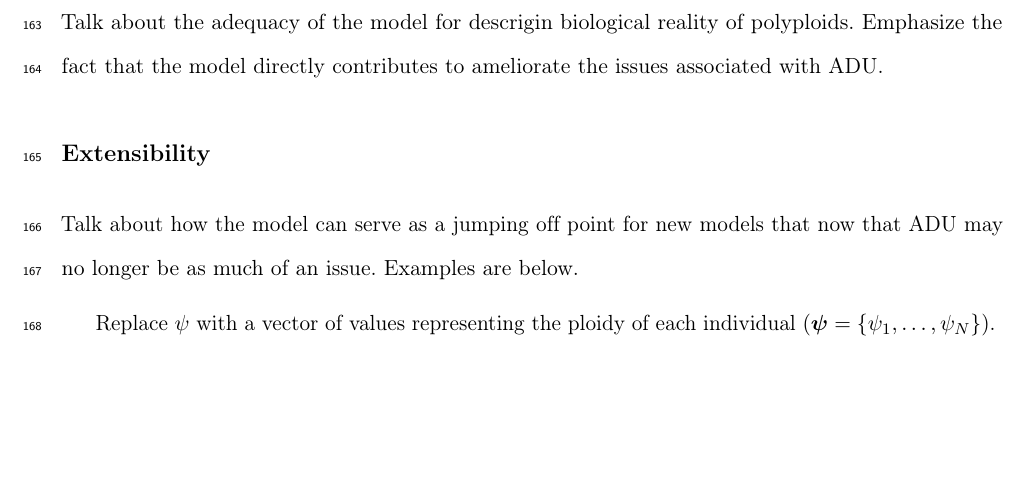
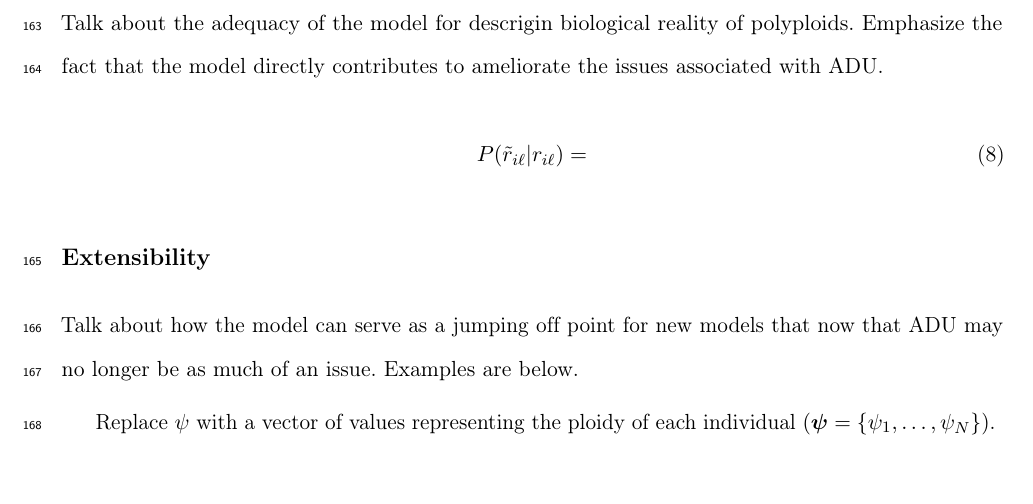
Before and after one commit to pblischak/polyfreqs-ms-data, a LaTeX document (doc/polyfreqs-ms.tex): part of page 9 of 14, cut so that both start at the same text, the shorter picture padded with empty space. Compiled offline with pdfLaTeX.

Commit message:
added post pred sim stuff

```diff
--- a/doc/polyfreqs-ms.tex
+++ b/doc/polyfreqs-ms.tex
@@ -219,6 +219,10 @@ Another potential source of bias is treating genotypes among individuals in the
 
 Talk about the adequacy of the model for descrigin biological reality of polyploids. Emphasize the fact that the model directly contributes to ameliorate the issues associated with ADU.
 
+\begin{equation}
+P(\tilde{r}_{i \ell}|r_{i \ell}) =
+\end{equation}
+
 \medskip
 \subsection*{Extensibility}
 \medskip
```
Also changed, not shown: doc/polyfreqs-ms.pdf, 2 other files.
